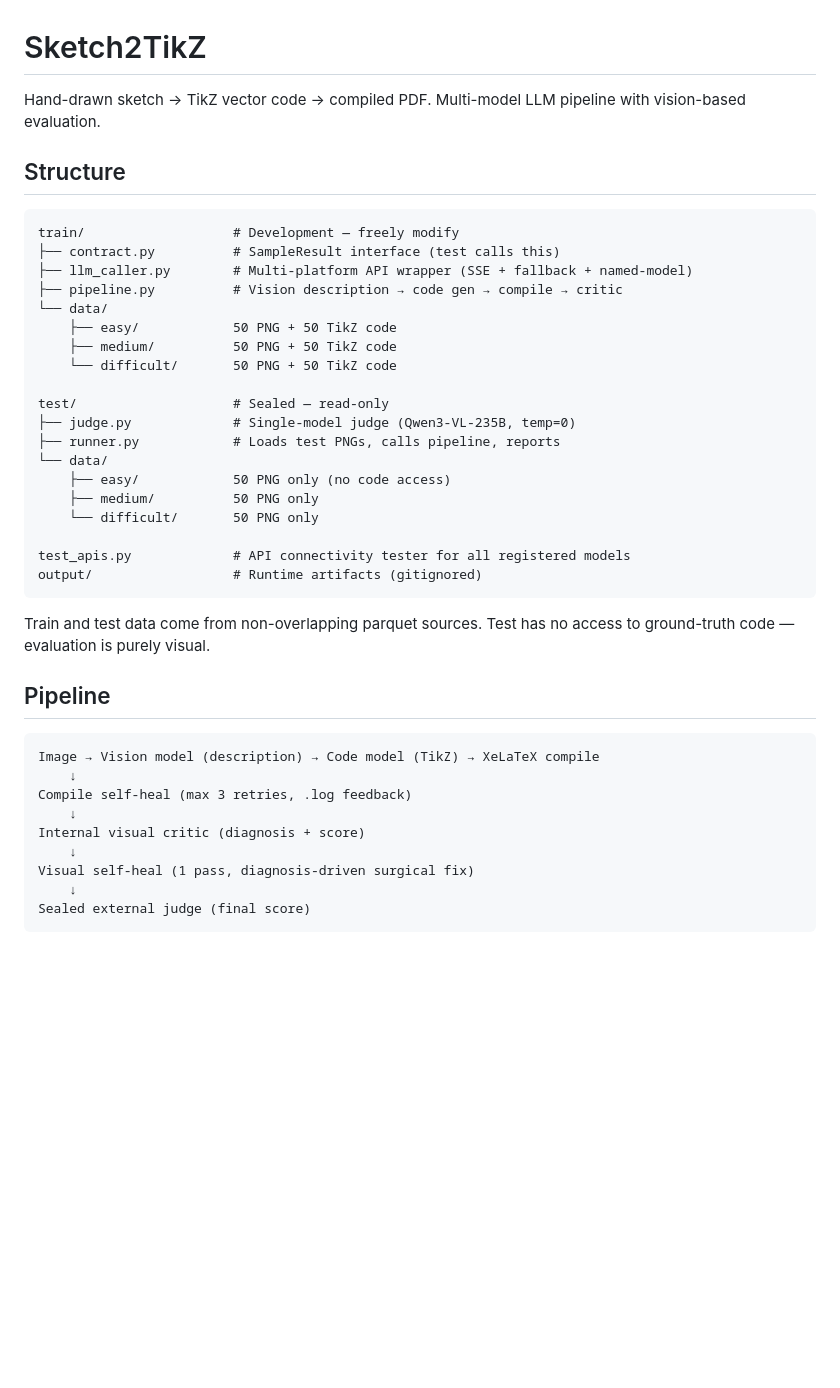
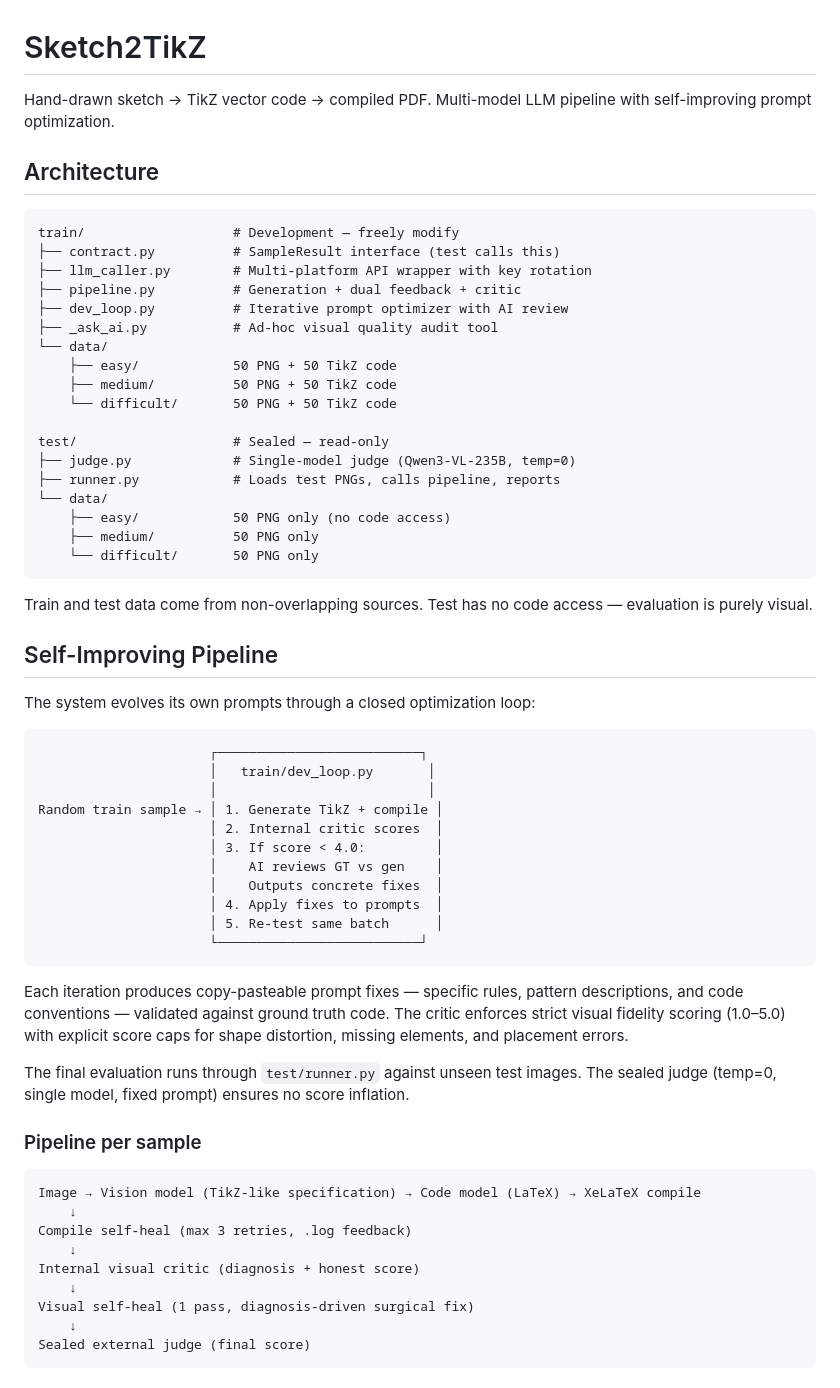
Before and after one commit to Chad-Bradley/Sketch2TikZ, a Markdown page: README.md, the part around one of its changes. Drawn GitHub-style; blank space fills up the shorter version.

````diff
--- a/README.md
+++ b/README.md
@@ -1,14 +1,17 @@
 # Sketch2TikZ
 
-Hand-drawn sketch → TikZ vector code → compiled PDF. Multi-model LLM pipeline with vision-based evaluation.
+Hand-drawn sketch → TikZ vector code → compiled PDF.
+Multi-model LLM pipeline with self-improving prompt optimization.
 
-## Structure
+## Architecture
 
 ```
 train/                   # Development — freely modify
 ├── contract.py          # SampleResult interface (test calls this)
-├── llm_caller.py        # Multi-platform API wrapper (SSE + fallback + named-model)
-├── pipeline.py          # Vision description → code gen → compile → critic
+├── llm_caller.py        # Multi-platform API wrapper with key rotation
+├── pipeline.py          # Generation + dual feedback + critic
+├── dev_loop.py          # Iterative prompt optimizer with AI review
+├── _ask_ai.py           # Ad-hoc visual quality audit tool
 └── data/
     ├── easy/            50 PNG + 50 TikZ code
     ├── medium/          50 PNG + 50 TikZ code
@@ -21,21 +24,40 @@ test/                    # Sealed — read-only
     ├── easy/            50 PNG only (no code access)
     ├── medium/          50 PNG only
     └── difficult/       50 PNG only
-
-test_apis.py             # API connectivity tester for all registered models
-output/                  # Runtime artifacts (gitignored)
 ```
 
-Train and test data come from non-overlapping parquet sources. Test has no access to ground-truth code — evaluation is purely visual.
+Train and test data come from non-overlapping sources. Test has no code access — evaluation is purely visual.
 
-## Pipeline
+## Self-Improving Pipeline
+
+The system evolves its own prompts through a closed optimization loop:
 
 ```
-Image → Vision model (description) → Code model (TikZ) → XeLaTeX compile
+                      ┌──────────────────────────┐
+                      │   train/dev_loop.py       │
+                      │                           │
+Random train sample → │ 1. Generate TikZ + compile │
+                      │ 2. Internal critic scores  │
+                      │ 3. If score < 4.0:         │
+                      │    AI reviews GT vs gen    │
+                      │    Outputs concrete fixes  │
+                      │ 4. Apply fixes to prompts  │
+                      │ 5. Re-test same batch      │
+                      └──────────────────────────┘
+```
+
+Each iteration produces copy-pasteable prompt fixes — specific rules, pattern descriptions, and code conventions — validated against ground truth code. The critic enforces strict visual fidelity scoring (1.0–5.0) with explicit score caps for shape distortion, missing elements, and placement errors.
+
+The final evaluation runs through `test/runner.py` against unseen test images. The sealed judge (temp=0, single model, fixed prompt) ensures no score inflation.
+
+### Pipeline per sample
+
+```
+Image → Vision model (TikZ-like specification) → Code model (LaTeX) → XeLaTeX compile
     ↓
 Compile self-heal (max 3 retries, .log feedback)
     ↓
-Internal visual critic (diagnosis + score)
+Internal visual critic (diagnosis + honest score)
     ↓
 Visual self-heal (1 pass, diagnosis-driven surgical fix)
     ↓
````
Also changed, not shown: other parts of README.md (+16 -36 lines).
